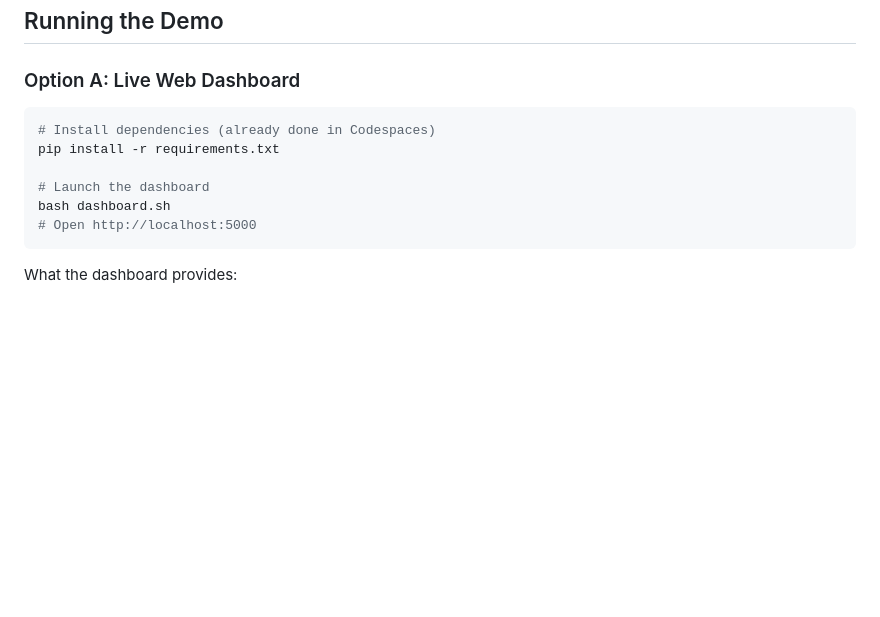
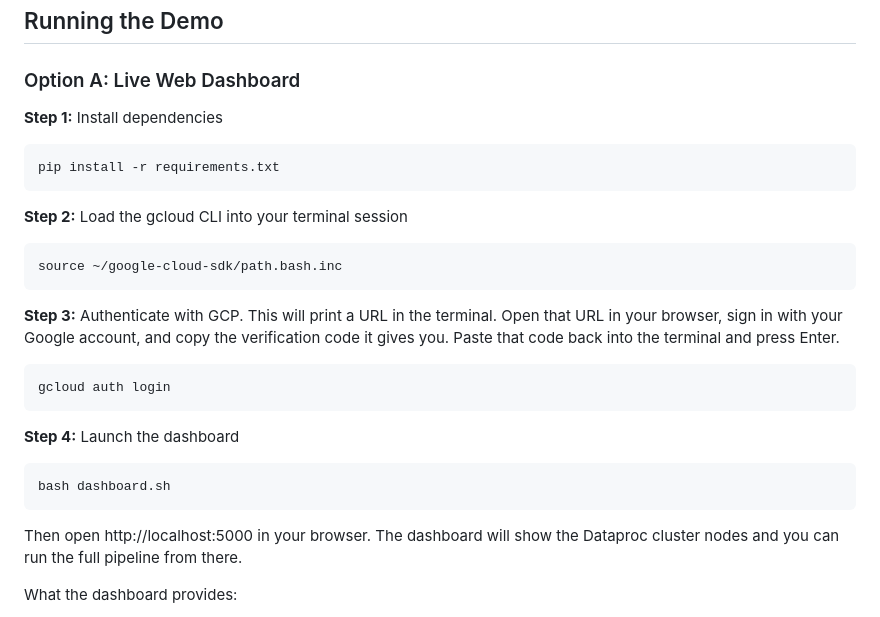
Before and after one commit to daxrajani/dss_project, a Markdown page: README.md, the part around the change. GitHub-like rendering; blank space fills up the shorter version.

Commit message:
docs: update dashboard setup steps with gcloud auth instructions

````diff
--- a/README.md
+++ b/README.md
@@ -147,14 +147,31 @@ Click the Codespaces badge at the top. The environment builds automatically in a
 
 ### Option A: Live Web Dashboard
 
+**Step 1:** Install dependencies
+
 ```bash
-# Install dependencies (already done in Codespaces)
 pip install -r requirements.txt
+```
 
-# Launch the dashboard
+**Step 2:** Load the gcloud CLI into your terminal session
+
+```bash
+source ~/google-cloud-sdk/path.bash.inc
+```
+
+**Step 3:** Authenticate with GCP. This will print a URL in the terminal. Open that URL in your browser, sign in with your Google account, and copy the verification code it gives you. Paste that code back into the terminal and press Enter.
+
+```bash
+gcloud auth login
+```
+
+**Step 4:** Launch the dashboard
+
+```bash
 bash dashboard.sh
-# Open http://localhost:5000
 ```
+
+Then open http://localhost:5000 in your browser. The dashboard will show the Dataproc cluster nodes and you can run the full pipeline from there.
 
 What the dashboard provides:
 
````
